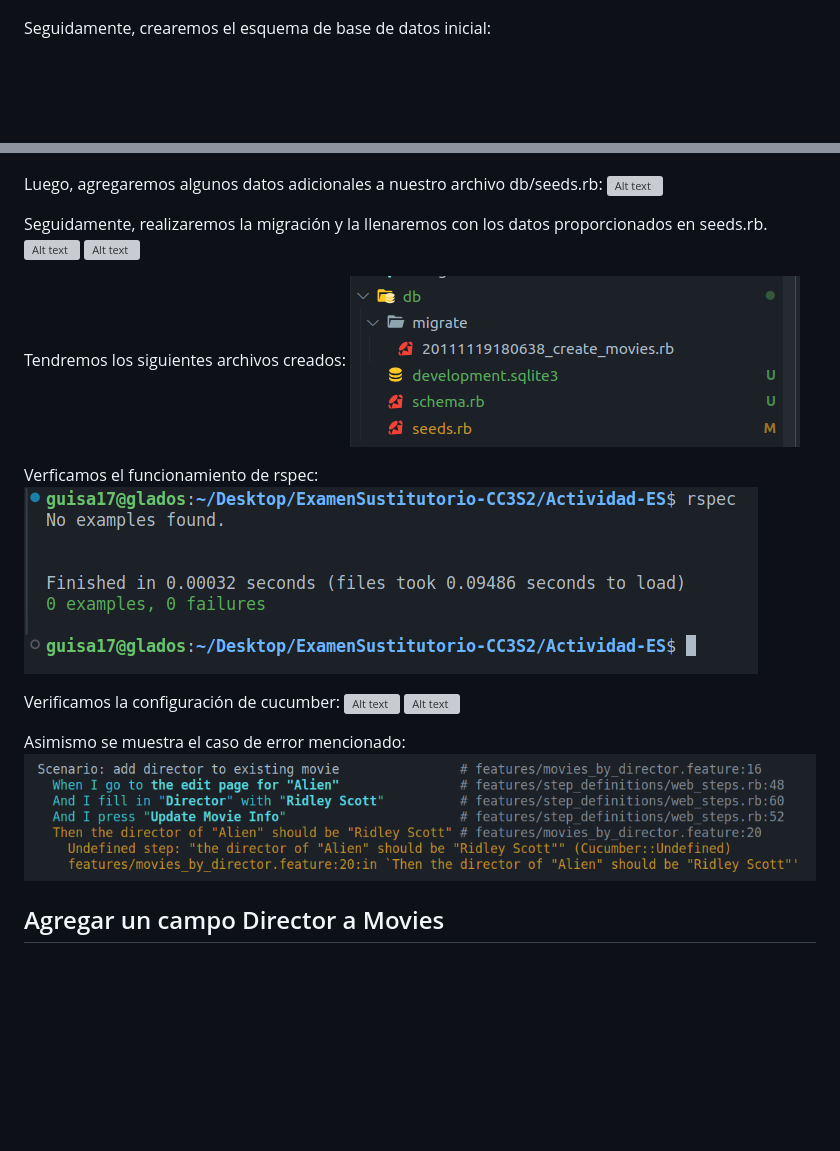
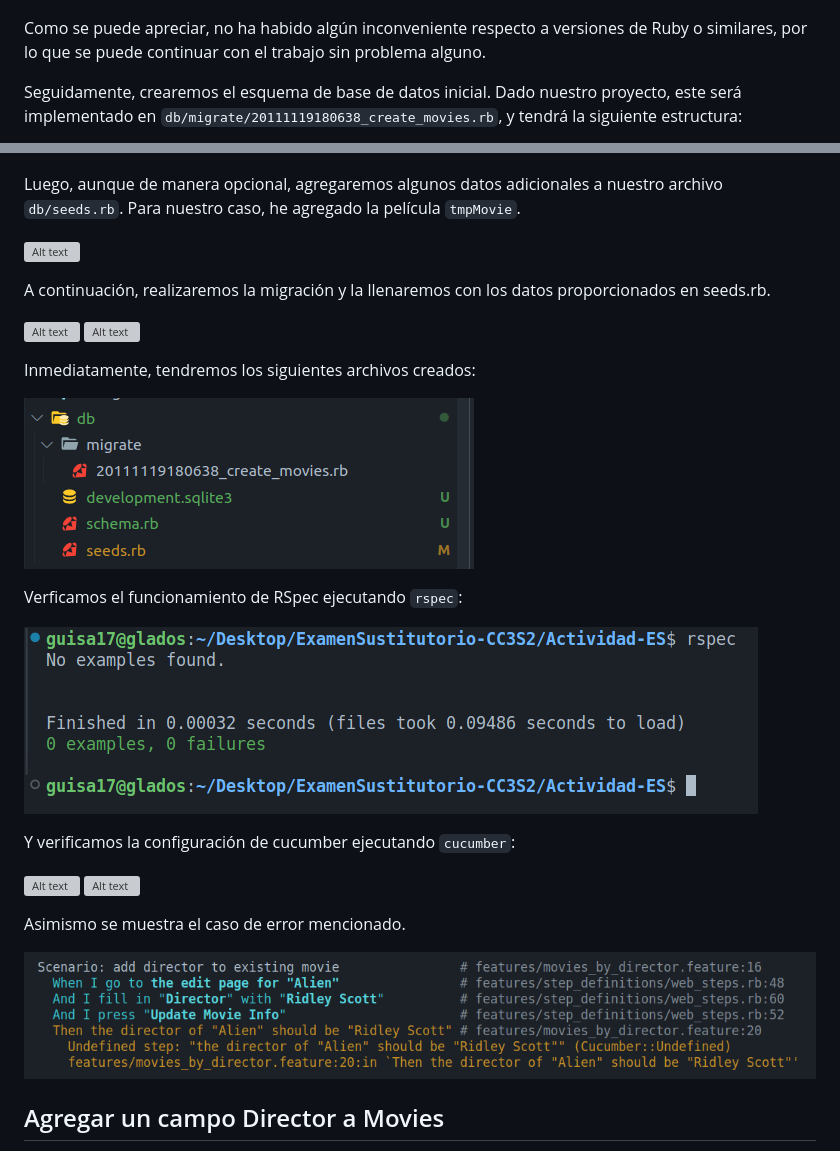
Before and after one commit to guisa17/ExamenSustitutorio-CC3S2, a Markdown page: Parte 1/README.md, 2 parts joined by grey strips. Rendered like a GitHub page; blank space fills up the shorter version; grey boxes are pictures that could not be loaded.

Commit message:
Parte-1 avance

```diff
--- a/Parte 1/README.md
+++ b/Parte 1/README.md
@@ -10,28 +10,44 @@ Cambiamos al directorio de rottenpotatoes que se ha entregado para esta activida
 ![Alt text](image.png)
 ![Alt text](image-2.png)
 
-Seguidamente, crearemos el esquema de base de datos inicial:
+Como se puede apreciar, no ha habido algún inconveniente respecto a versiones de Ruby o similares, por lo que se puede continuar con el trabajo sin problema alguno.
+
+
+Seguidamente, crearemos el esquema de base de datos inicial. Dado nuestro proyecto, este será implementado en `db/migrate/20111119180638_create_movies.rb`, y tendrá la siguiente estructura:
+
 ![Alt text](image-3.png)
 
-Luego, agregaremos algunos datos adicionales a nuestro archivo db/seeds.rb:
+Luego, aunque de manera opcional, agregaremos algunos datos adicionales a nuestro archivo `db/seeds.rb`. Para nuestro caso, he agregado la película `tmpMovie`.
+
 ![Alt text](image-4.png)
 
-Seguidamente, realizaremos la migración y la llenaremos con los datos proporcionados en seeds.rb.
+
+A continuación, realizaremos la migración y la llenaremos con los datos proporcionados en seeds.rb.
+
 ![Alt text](image-5.png)
 ![Alt text](image-6.png)
 
-Tendremos los siguientes archivos creados:
+
+Inmediatamente, tendremos los siguientes archivos creados:
+
 ![Alt text](image-7.png)
 
-Verficamos el funcionamiento de rspec:
+
+Verficamos el funcionamiento de RSpec ejecutando `rspec`:
+
 ![Alt text](image-8.png)
 
-Verificamos la configuración de cucumber:
+
+Y verificamos la configuración de cucumber ejecutando `cucumber`:
+
 ![Alt text](image-10.png)
 ![Alt text](image-11.png)
 
-Asimismo se muestra el caso de error mencionado:
+
+Asimismo se muestra el caso de error mencionado.
+
 ![Alt text](image-12.png)
+
 
 
 ## Agregar un campo Director a Movies
```
